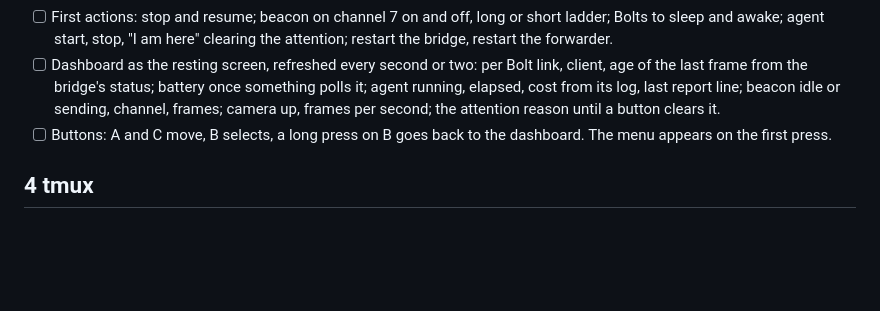
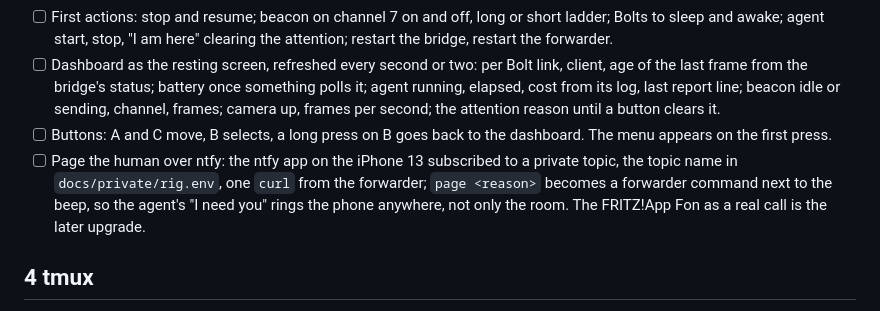
Before and after one commit to octets-eu/bolt, a Markdown page: agent/Checklist.md, the part around the change. Rendered like a GitHub page; blank space fills up the shorter version.

Commit message:
agent: the checklist gets paging over ntfy. The container cannot reach the WLAN, so the host pages: the ntfy app on the iPhone subscribed to a private topic named in docs/private/rig.env, one curl from the forwarder, page <reason> as a forwarder command beside the beep, so the agent's I-need-you reaches the phone anywhere and not only the room. A real call through the FRITZ!Box and the FRITZ!App Fon is the later upgrade.

```diff
--- a/agent/Checklist.md
+++ b/agent/Checklist.md
@@ -37,6 +37,7 @@ What has to be in place and tested, in the order it is needed. `[x]` is proven,
 - [ ] First actions: stop and resume; beacon on channel 7 on and off, long or short ladder; Bolts to sleep and awake; agent start, stop, "I am here" clearing the attention; restart the bridge, restart the forwarder.
 - [ ] Dashboard as the resting screen, refreshed every second or two: per Bolt link, client, age of the last frame from the bridge's status; battery once something polls it; agent running, elapsed, cost from its log, last report line; beacon idle or sending, channel, frames; camera up, frames per second; the attention reason until a button clears it.
 - [ ] Buttons: A and C move, B selects, a long press on B goes back to the dashboard. The menu appears on the first press.
+- [ ] Page the human over ntfy: the ntfy app on the iPhone 13 subscribed to a private topic, the topic name in `docs/private/rig.env`, one `curl` from the forwarder; `page <reason>` becomes a forwarder command next to the beep, so the agent's "I need you" rings the phone anywhere, not only the room. The FRITZ!App Fon as a real call is the later upgrade.
 
 ## 4 tmux
 
```
